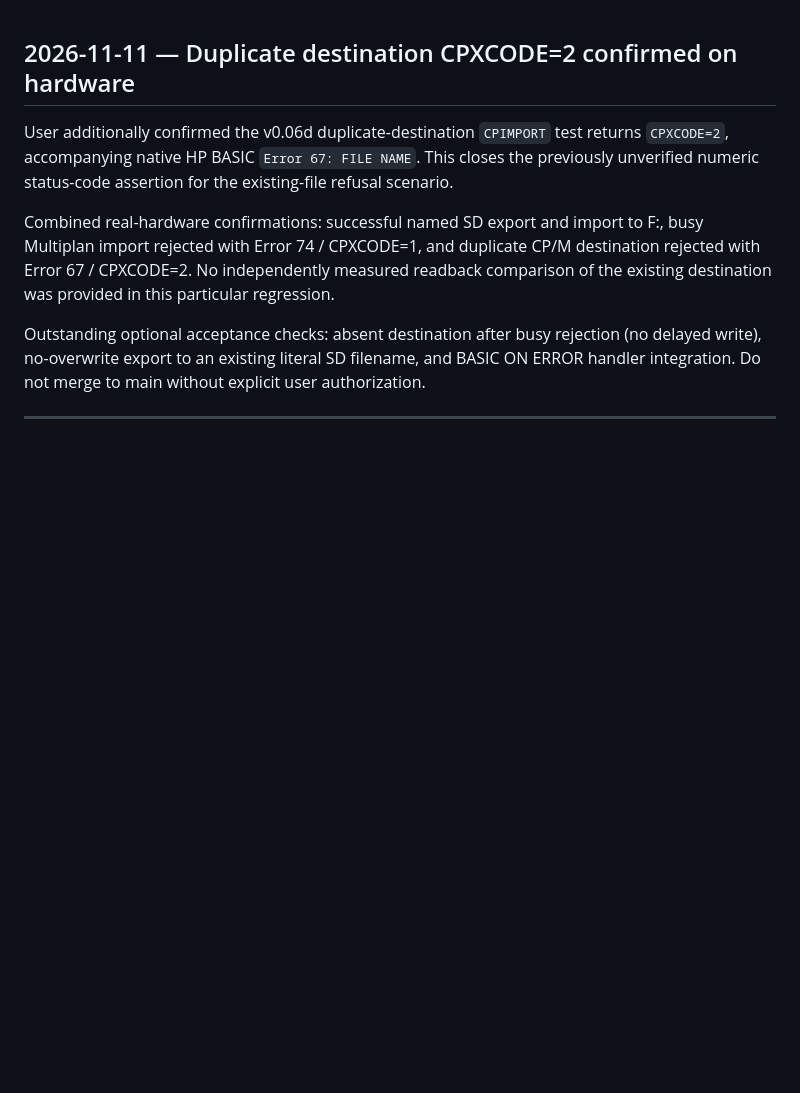
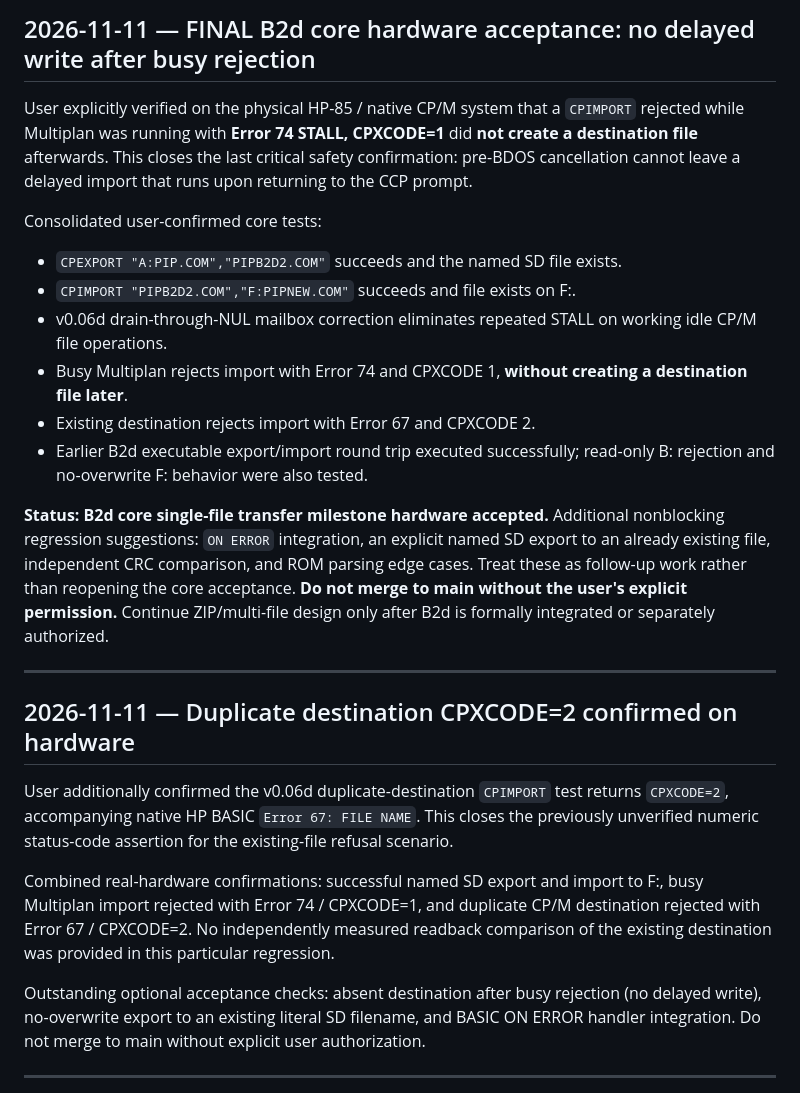
Before and after one commit to timob0/HP85-Option-Roms, a Markdown page: docs/B2D_HP85_TRANSFER_DESIGN.md, the part around the change. GitHub-like rendering; blank space fills up the shorter version.

Commit message:
Mark B2d core transfer hardware accepted: no delayed write after busy rejection

```diff
--- a/docs/B2D_HP85_TRANSFER_DESIGN.md
+++ b/docs/B2D_HP85_TRANSFER_DESIGN.md
@@ -1,3 +1,33 @@
+## 2026-11-11 — FINAL B2d core hardware acceptance: no delayed write after busy rejection
+
+User explicitly verified on the physical HP-85 / native CP/M system
+that a `CPIMPORT` rejected while Multiplan was running with
+**Error 74 STALL, CPXCODE=1** did **not create a destination file**
+afterwards. This closes the last critical safety confirmation:
+pre-BDOS cancellation cannot leave a delayed import that runs upon
+returning to the CCP prompt.
+
+Consolidated user-confirmed core tests:
+- `CPEXPORT "A:PIP.COM","PIPB2D2.COM"` succeeds and the named SD file exists.
+- `CPIMPORT "PIPB2D2.COM","F:PIPNEW.COM"` succeeds and file exists on F:.
+- v0.06d drain-through-NUL mailbox correction eliminates repeated STALL
+  on working idle CP/M file operations.
+- Busy Multiplan rejects import with Error 74 and CPXCODE 1, **without
+  creating a destination file later**.
+- Existing destination rejects import with Error 67 and CPXCODE 2.
+- Earlier B2d executable export/import round trip executed successfully;
+  read-only B: rejection and no-overwrite F: behavior were also tested.
+
+**Status: B2d core single-file transfer milestone hardware accepted.**
+Additional nonblocking regression suggestions: `ON ERROR` integration,
+an explicit named SD export to an already existing file, independent CRC
+comparison, and ROM parsing edge cases. Treat these as follow-up work
+rather than reopening the core acceptance. **Do not merge to main
+without the user's explicit permission.** Continue ZIP/multi-file
+design only after B2d is formally integrated or separately authorized.
+
+---
+
 ## 2026-11-11 — Duplicate destination CPXCODE=2 confirmed on hardware
 
 User additionally confirmed the v0.06d duplicate-destination `CPIMPORT`
```
